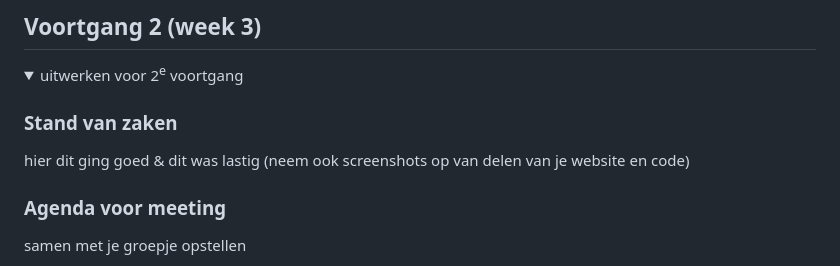
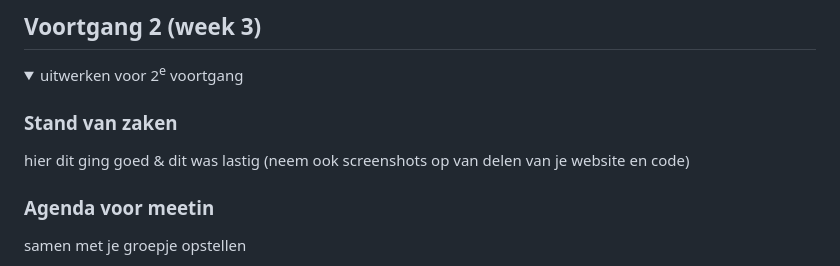
Before and after one commit to weimerq/QuintensWeb, a Markdown page: README.md, the part around one of its changes. Rendered like a GitHub page; folded sections open.

```diff
--- a/README.md
+++ b/README.md
@@ -169,6 +168,7 @@ Over het algemeen is de site goed toegangkelijk, vooral de structuur is goed dui
   hier dit ging goed & dit was lastig (neem ook screenshots op van delen van je website en code)
 
 
-  ### Agenda voor meeting
+  ### Agenda voor meetin
+
   samen met je groepje opstellen
 
```
Also changed, not shown: other parts of README.md (+22 -7 lines).
